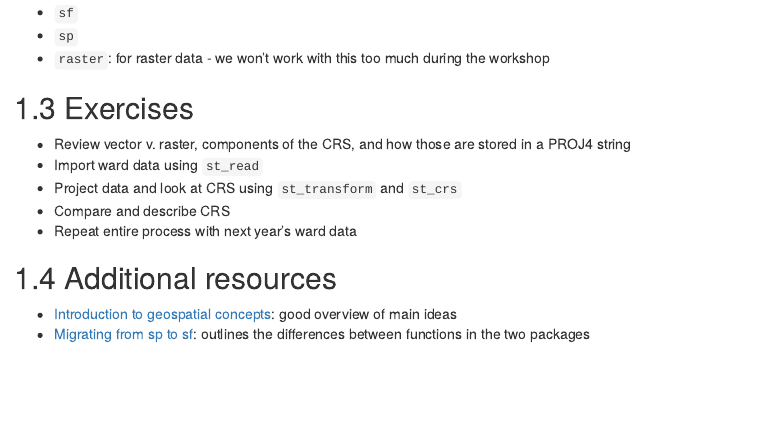
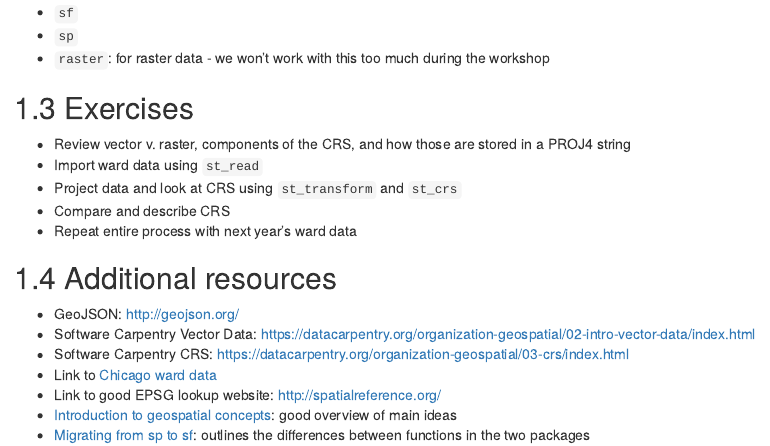
Before and after one commit to spatialanalysis/workshop-notes, an R Markdown document (01-intro.Rmd): the page in a window 1100 px wide, from 240 px down. Rendered offline with R 4.5, knitr and Pandoc, with nearby package versions; drawn as R Markdown's standard HTML page in place of the format the file asks for.

Commit message:
Add links from last time

```diff
--- a/01-intro.Rmd
+++ b/01-intro.Rmd
@@ -21,5 +21,10 @@
 - Repeat entire process with next year's ward data
 
 ## Additional resources
+- GeoJSON: http://geojson.org/
+- Software Carpentry Vector Data: https://datacarpentry.org/organization-geospatial/02-intro-vector-data/index.html
+- Software Carpentry CRS: https://datacarpentry.org/organization-geospatial/03-crs/index.html
+- Link to [Chicago ward data](https://www.lib.uchicago.edu/e/collections/maps/chigis.html)
+- Link to good EPSG lookup website: http://spatialreference.org/
 - [Introduction to geospatial concepts](https://datacarpentry.org/organization-geospatial/): good overview of main ideas
 - [Migrating from sp to sf](https://github.com/r-spatial/sf/wiki/Migrating): outlines the differences between functions in the two packages
```
Also changed, not shown: 1 other file.
